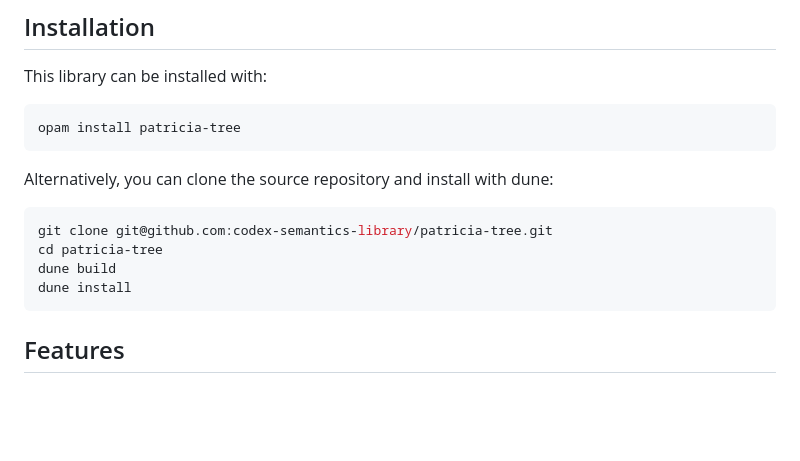
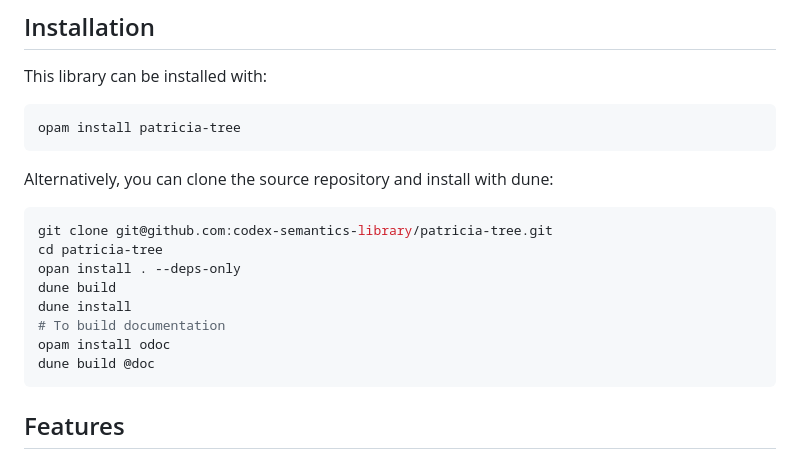
Before and after one commit to codex-semantics-library/patricia-tree, a Markdown page: README.md, the part around one of its changes. Rendered like a GitHub page; blank space fills up the shorter version.

Commit message:
README build doc + link to releases

````diff
--- a/README.md
+++ b/README.md
@@ -39,8 +39,12 @@ Alternatively, you can clone the source repository and install with dune:
 ```bash
 git clone git@github.com:codex-semantics-library/patricia-tree.git
 cd patricia-tree
+opan install . --deps-only
 dune build
 dune install
+# To build documentation
+opam install odoc
+dune build @doc
 ```
 
 ## Features
````
Also changed, not shown: other parts of README.md (+1 -1 lines).
